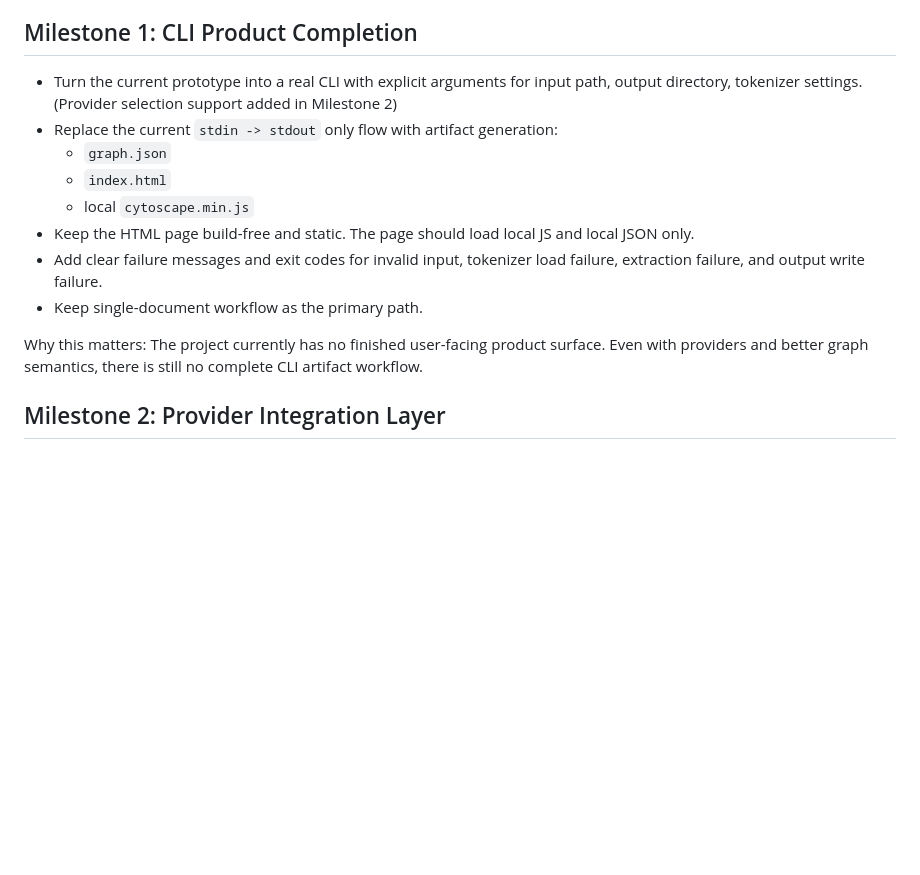
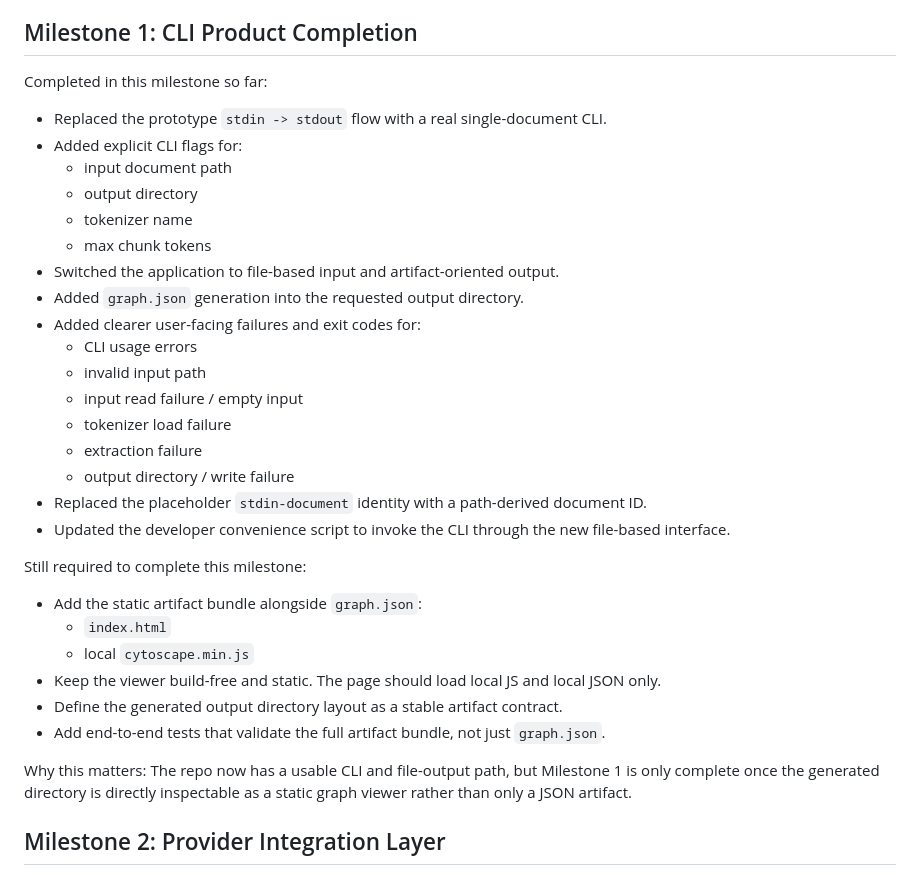
Before and after one commit to guylemon/kg_tdd, a Markdown page: ROADMAP.md, the part around the change. Rendered like a GitHub page; blank space fills up the shorter version.

Commit message:
docs: update roadmap

```diff
--- a/ROADMAP.md
+++ b/ROADMAP.md
@@ -22,17 +22,37 @@ The main recommendation is to sequence reliability and evaluation before broad f
 
 ## Milestone 1: CLI Product Completion
 
-- Turn the current prototype into a real CLI with explicit arguments for input path, output directory, tokenizer settings. (Provider selection support added in Milestone 2)
-- Replace the current `stdin -> stdout` only flow with artifact generation:
-  - `graph.json`
+Completed in this milestone so far:
+
+- Replaced the prototype `stdin -> stdout` flow with a real single-document CLI.
+- Added explicit CLI flags for:
+  - input document path
+  - output directory
+  - tokenizer name
+  - max chunk tokens
+- Switched the application to file-based input and artifact-oriented output.
+- Added `graph.json` generation into the requested output directory.
+- Added clearer user-facing failures and exit codes for:
+  - CLI usage errors
+  - invalid input path
+  - input read failure / empty input
+  - tokenizer load failure
+  - extraction failure
+  - output directory / write failure
+- Replaced the placeholder `stdin-document` identity with a path-derived document ID.
+- Updated the developer convenience script to invoke the CLI through the new file-based interface.
+
+Still required to complete this milestone:
+
+- Add the static artifact bundle alongside `graph.json`:
   - `index.html`
   - local `cytoscape.min.js`
-- Keep the HTML page build-free and static. The page should load local JS and local JSON only.
-- Add clear failure messages and exit codes for invalid input, tokenizer load failure, extraction failure, and output write failure.
-- Keep single-document workflow as the primary path.
+- Keep the viewer build-free and static. The page should load local JS and local JSON only.
+- Define the generated output directory layout as a stable artifact contract.
+- Add end-to-end tests that validate the full artifact bundle, not just `graph.json`.
 
 Why this matters:
-The project currently has no finished user-facing product surface. Even with providers and better graph semantics, there is still no complete CLI artifact workflow.
+The repo now has a usable CLI and file-output path, but Milestone 1 is only complete once the generated directory is directly inspectable as a static graph viewer rather than only a JSON artifact.
 
 ## Milestone 2: Provider Integration Layer
 
```
